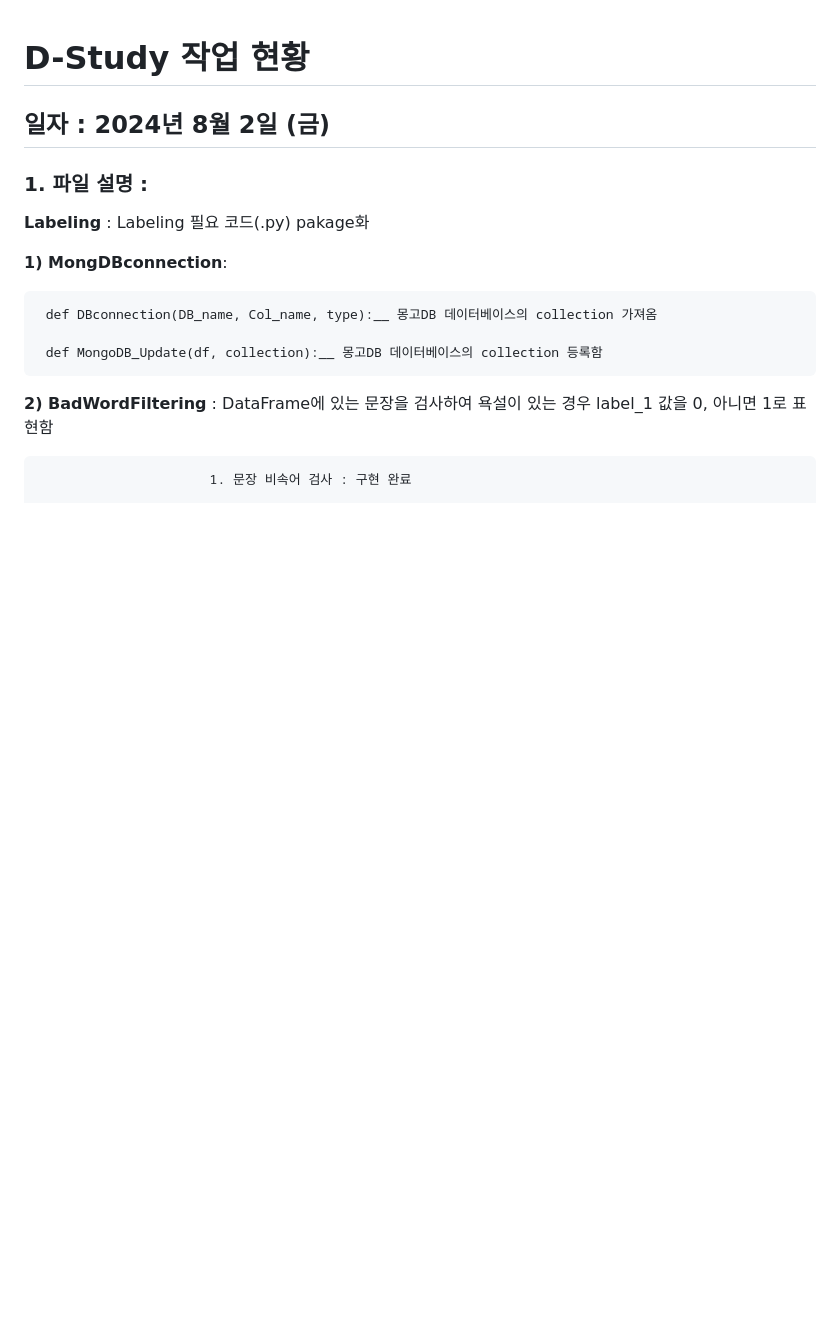
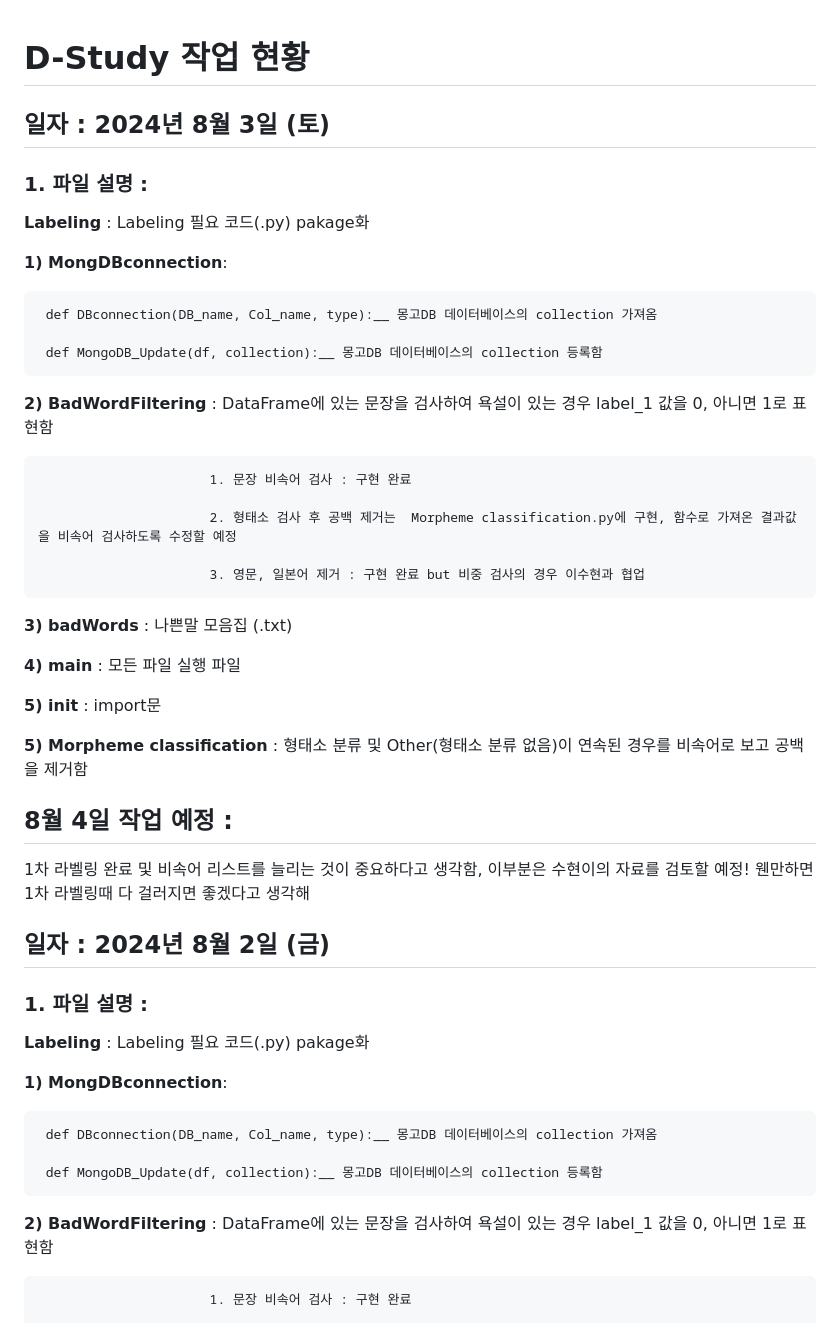
Before and after one commit to Dae-Study/D-Study, a Markdown page: README.md, the part around the change. Rendered like a GitHub page; blank space fills up the shorter version.

```diff
--- a/README.md
+++ b/README.md
@@ -1,4 +1,37 @@
 # D-Study 작업 현황
+
+## 일자 : 2024년 8월 3일 (토)
+### 1. 파일 설명 :
+
+__Labeling__ : Labeling 필요 코드(.py) pakage화
+
+__1) MongDBconnection__:
+
+     def DBconnection(DB_name, Col_name, type):__ 몽고DB 데이터베이스의 collection 가져옴
+
+     def MongoDB_Update(df, collection):__ 몽고DB 데이터베이스의 collection 등록함
+
+__2) BadWordFiltering__ : DataFrame에 있는 문장을 검사하여 욕설이 있는 경우 label_1 값을 0, 아니면 1로 표현함
+
+                          1. 문장 비속어 검사 : 구현 완료
+
+                          2. 형태소 검사 후 공백 제거는  Morpheme classification.py에 구현, 함수로 가져온 결과값을 비속어 검사하도록 수정할 예정
+
+                          3. 영문, 일본어 제거 : 구현 완료 but 비중 검사의 경우 이수현과 협업
+
+__3) badWords__ : 나쁜말 모음집 (.txt)
+
+__4) main__ : 모든 파일 실행 파일
+
+__5) init__ : import문
+
+__5) Morpheme classification__ : 형태소 분류 및 Other(형태소 분류 없음)이 연속된 경우를 비속어로 보고 공백을 제거함
+
+
+
+## 8월 4일 작업 예정 :
+ 1차 라벨링 완료 및 비속어 리스트를 늘리는 것이 중요하다고 생각함, 이부분은 수현이의 자료를 검토할 예정! 웬만하면 1차 라벨링때 다 걸러지면 좋겠다고 생각해
+
 ## 일자 : 2024년 8월 2일 (금)
 ### 1. 파일 설명 :
 
```
